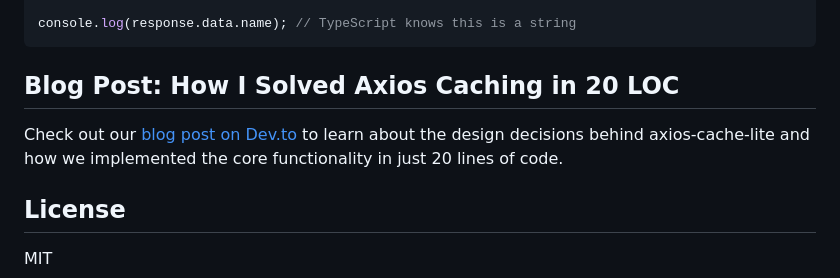
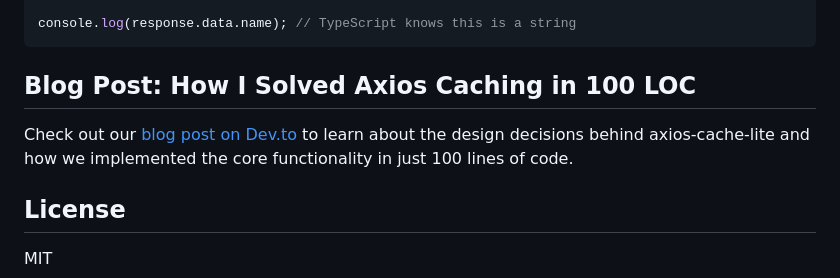
Before and after one commit to Nom-nom-hub/axios-cache-lite, a Markdown page: README.md, the part around the change. Drawn GitHub-style.

Commit message:
Update blog post section in README to reflect new line count for axios-cache-lite implementation

````diff
--- a/README.md
+++ b/README.md
@@ -214,9 +214,9 @@ const response = await cachedAxios<{ id: number, name: string }>(
 console.log(response.data.name); // TypeScript knows this is a string
 ```
 
-## Blog Post: How I Solved Axios Caching in 20 LOC
+## Blog Post: How I Solved Axios Caching in 100 LOC
 
-Check out our [blog post on Dev.to](https://dev.to/nomnomhub/introducing-axios-cache-lite-zero-config-caching-for-axios-in-100-lines-of-code-2g4i) to learn about the design decisions behind axios-cache-lite and how we implemented the core functionality in just 20 lines of code.
+Check out our [blog post on Dev.to](https://dev.to/nomnomhub/introducing-axios-cache-lite-zero-config-caching-for-axios-in-100-lines-of-code-2g4i) to learn about the design decisions behind axios-cache-lite and how we implemented the core functionality in just 100 lines of code.
 
 ## License
 
````
